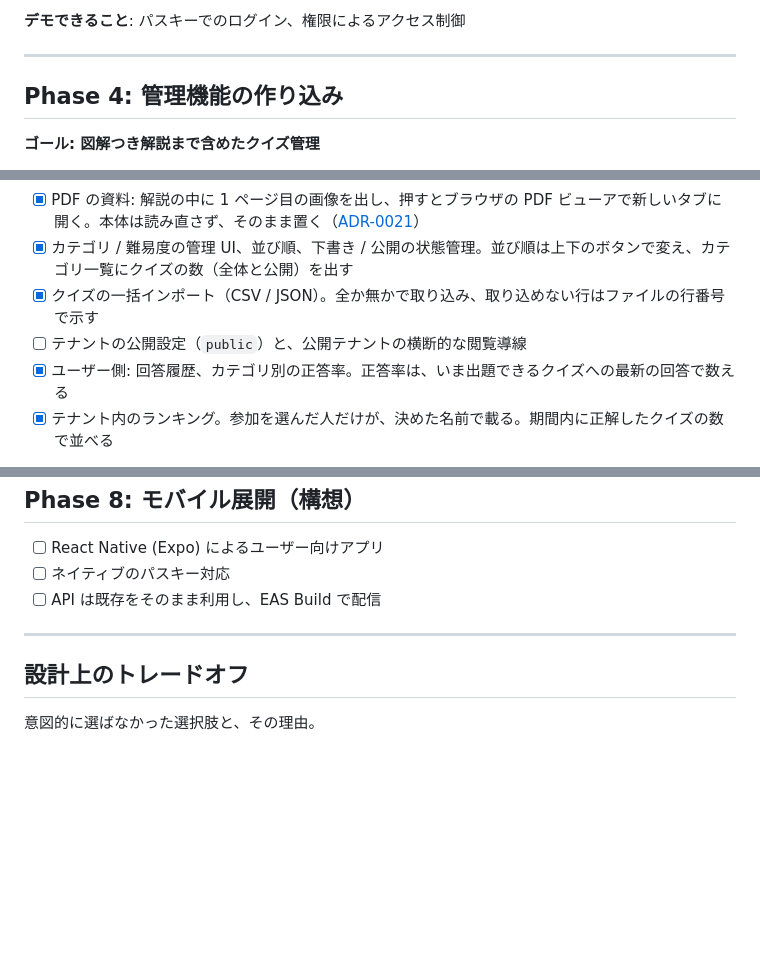
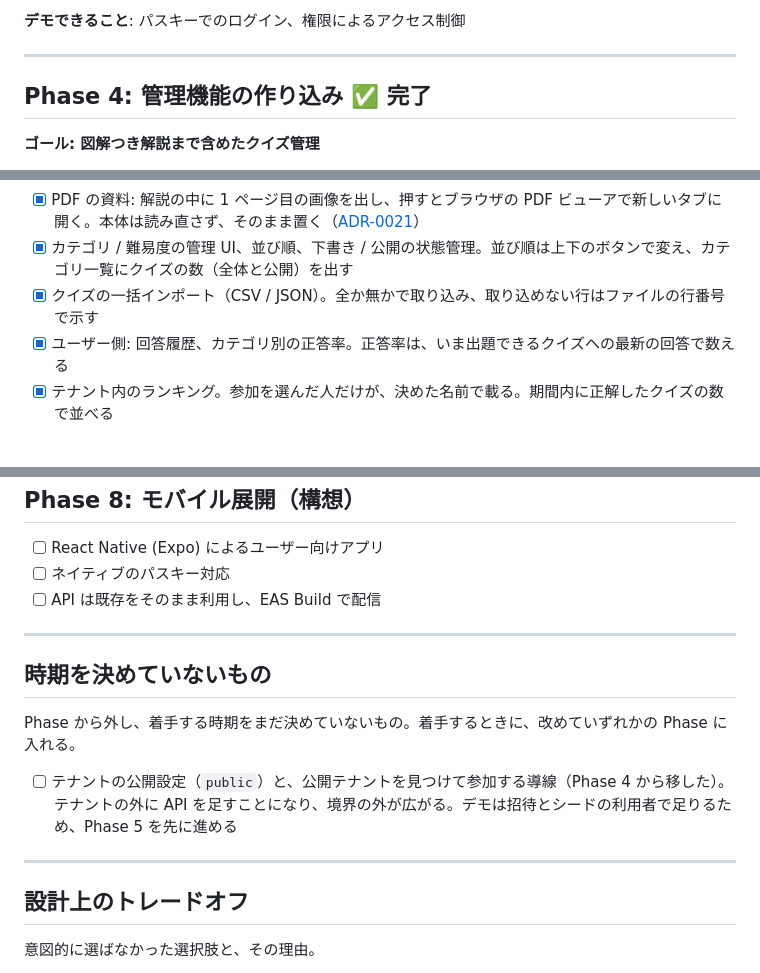
Before and after one commit to fujitamasayoshi0402/quiz-app, a Markdown page: docs/ROADMAP.md, 3 parts joined by grey strips. Rendered like a GitHub page; blank space fills up the shorter version.

Commit message:
docs(roadmap): テナントの公開設定を時期未定に移し、Phase 4 を完了にする (DEV-74)

```diff
--- a/docs/ROADMAP.md
+++ b/docs/ROADMAP.md
@@ -122,7 +122,7 @@
 
 ---
 
-## Phase 4: 管理機能の作り込み
+## Phase 4: 管理機能の作り込み ✅ 完了
 
 **ゴール: 図解つき解説まで含めたクイズ管理**
 
@@ -134,7 +134,6 @@
 - [x] PDF の資料: 解説の中に 1 ページ目の画像を出し、押すとブラウザの PDF ビューアで新しいタブに開く。本体は読み直さず、そのまま置く（[ADR-0021](adr/0021-render-first-page-of-pdfs-as-images.md)）
 - [x] カテゴリ / 難易度の管理 UI、並び順、下書き / 公開の状態管理。並び順は上下のボタンで変え、カテゴリ一覧にクイズの数（全体と公開）を出す
 - [x] クイズの一括インポート（CSV / JSON）。全か無かで取り込み、取り込めない行はファイルの行番号で示す
-- [ ] テナントの公開設定（`public`）と、公開テナントの横断的な閲覧導線
 - [x] ユーザー側: 回答履歴、カテゴリ別の正答率。正答率は、いま出題できるクイズへの最新の回答で数える
 - [x] テナント内のランキング。参加を選んだ人だけが、決めた名前で載る。期間内に正解したクイズの数で並べる
 
@@ -193,6 +192,15 @@
 
 ---
 
+## 時期を決めていないもの
+
+Phase から外し、着手する時期をまだ決めていないもの。着手するときに、改めていずれかの Phase に入れる。
+
+- [ ] テナントの公開設定（`public`）と、公開テナントを見つけて参加する導線（Phase 4 から移した）。
+  テナントの外に API を足すことになり、境界の外が広がる。デモは招待とシードの利用者で足りるため、Phase 5 を先に進める
+
+---
+
 ## 設計上のトレードオフ
 
 意図的に選ばなかった選択肢と、その理由。
```
Also changed, not shown: docs/development-guidelines.md (+1 -1 lines), docs/requirements.md (+1 -1 lines).
